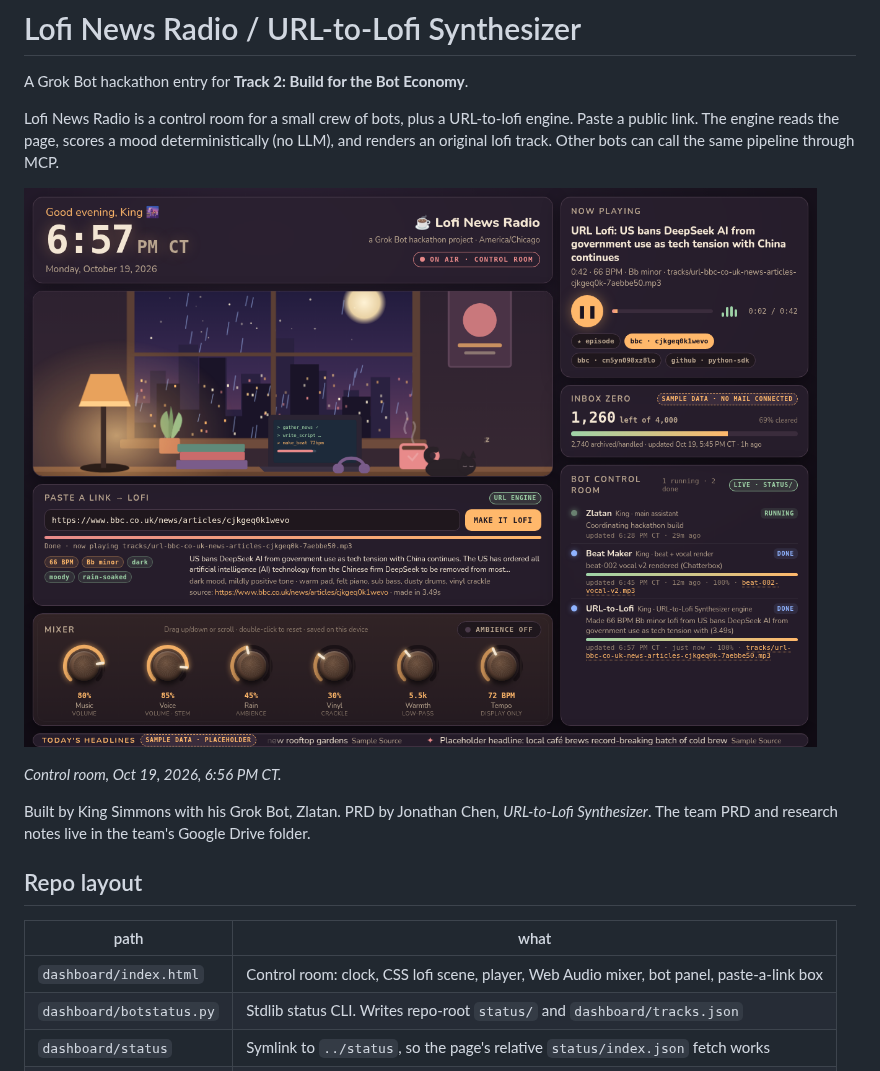
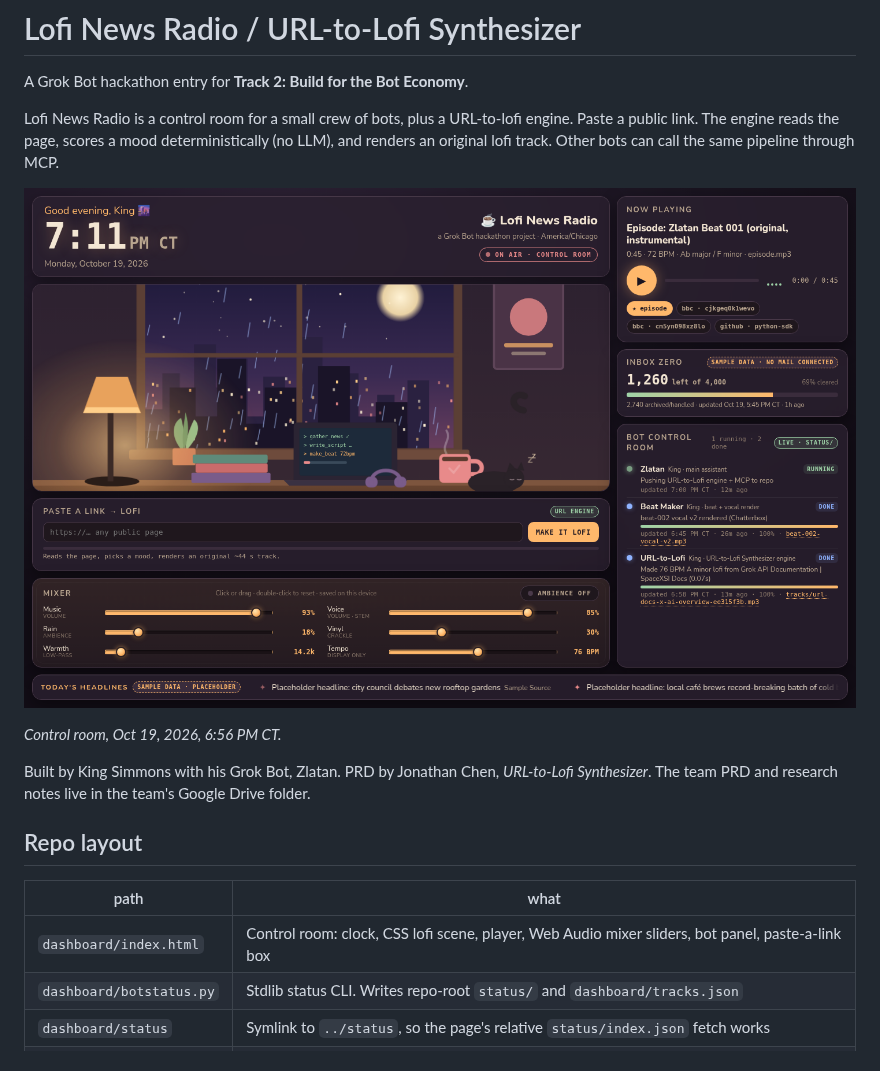
Before and after one commit to King-Simmons/grok-bot-hackathon, a Markdown page: README.md, the part around the change. GitHub-like rendering; pictures changed too: docs/dashboard.png.

```diff
--- a/README.md
+++ b/README.md
@@ -14,7 +14,7 @@ Built by King Simmons with his Grok Bot, Zlatan. PRD by Jonathan Chen, *URL-to-L
 
 | path | what |
 |---|---|
-| `dashboard/index.html` | Control room: clock, CSS lofi scene, player, Web Audio mixer, bot panel, paste-a-link box |
+| `dashboard/index.html` | Control room: clock, CSS lofi scene, player, Web Audio mixer sliders, bot panel, paste-a-link box |
 | `dashboard/botstatus.py` | Stdlib status CLI. Writes repo-root `status/` and `dashboard/tracks.json` |
 | `dashboard/status` | Symlink to `../status`, so the page's relative `status/index.json` fetch works |
 | `dashboard/*.json` | Sample headlines, inbox, and episode data |
```
Also changed, not shown: 1 other file.
